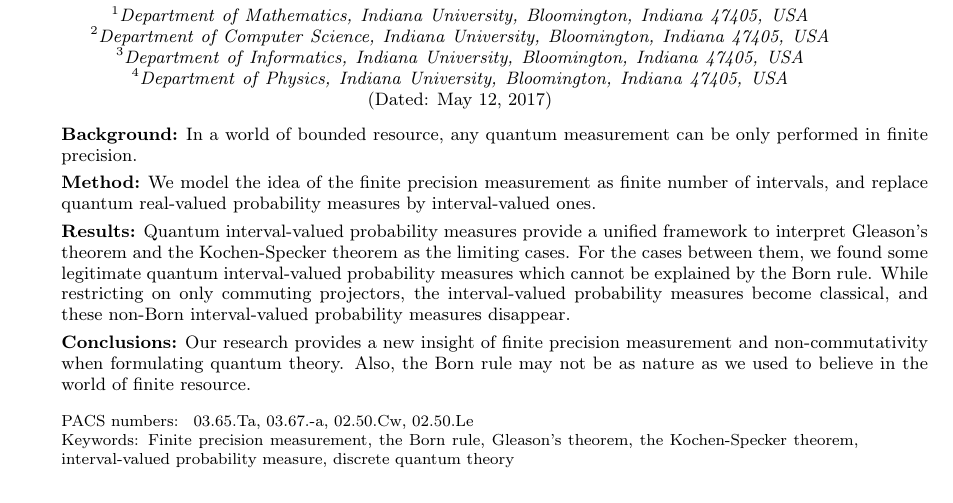
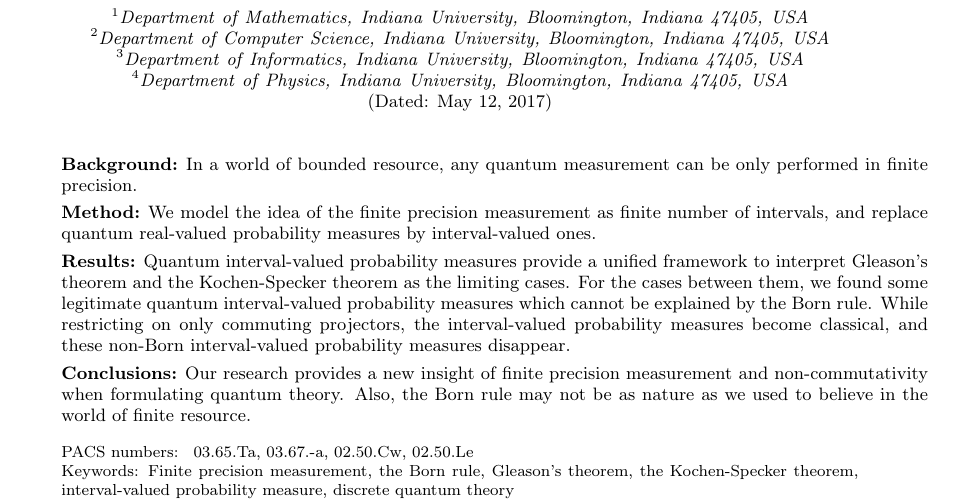
Before and after one commit to yuttai/Contextuality-and-Nonlocality-in-Discrete-Quantum-Theory, a LaTeX paper (prop_letter.tex): part of page 1 of 6 before the commit and part of page 1 of 5 after it, cut so that both start at the same text. Compiled offline with pdfLaTeX.

Commit message:
prop_letter.tex Fix typos proposed in Andy's email...

```diff
--- a/prop_letter.tex
+++ b/prop_letter.tex
@@ -11,7 +11,7 @@ showkeys, longbibliography, amsmath, amssymb]{revtex4-1}
 \usepackage{wesa}
 \usepackage{graphicx}
 \usepackage{verbatim}
-\usepackage{hyperref}
+\usepackage[backref=false]{hyperref}
 
 \theoremstyle{plain}
 \newtheorem{thm}{Theorem}
@@ -75,7 +75,7 @@ Indiana 47405, USA}
 
 \date{\today}
 
-\begin{abstract}
+\begin{abstract}~
 \begin{description}
 \item [{Background}] In a world of bounded resource, any quantum measurement
 can be only performed in finite precision.
@@ -97,10 +97,7 @@ the world of finite resource.
 \end{abstract}
 
 \pacs{ % https://publishing.aip.org/publishing/pacs/pacs-2010-regular-edition
-03.65.Ta, % Foundations of quantum mechanics; measurement theory
-03.67.-a, % Quantum information
-02.50.Cw, % Probability theory
-02.50.Le} % Decision theory and game theory
+03.65.Ta, 03.67.-a, 02.50.Cw, 02.50.Le}
 
 \keywords{Finite precision measurement, the Born rule, Gleason's
 theorem, the Kochen-Specker theorem, interval-valued probability measure,
```
Also changed, not shown: prop_letter.tex (11 more changed lines), 1 other file.
